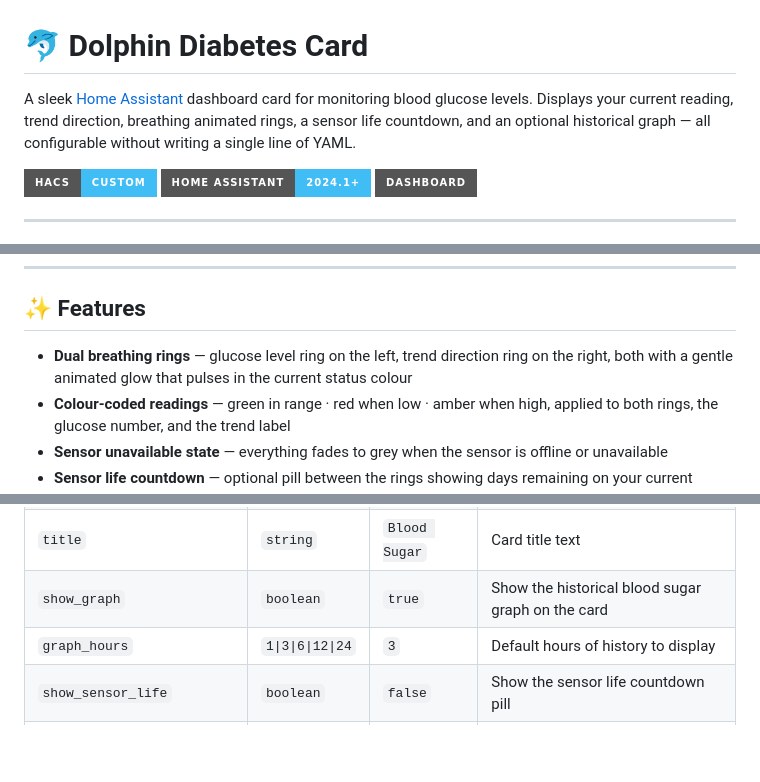
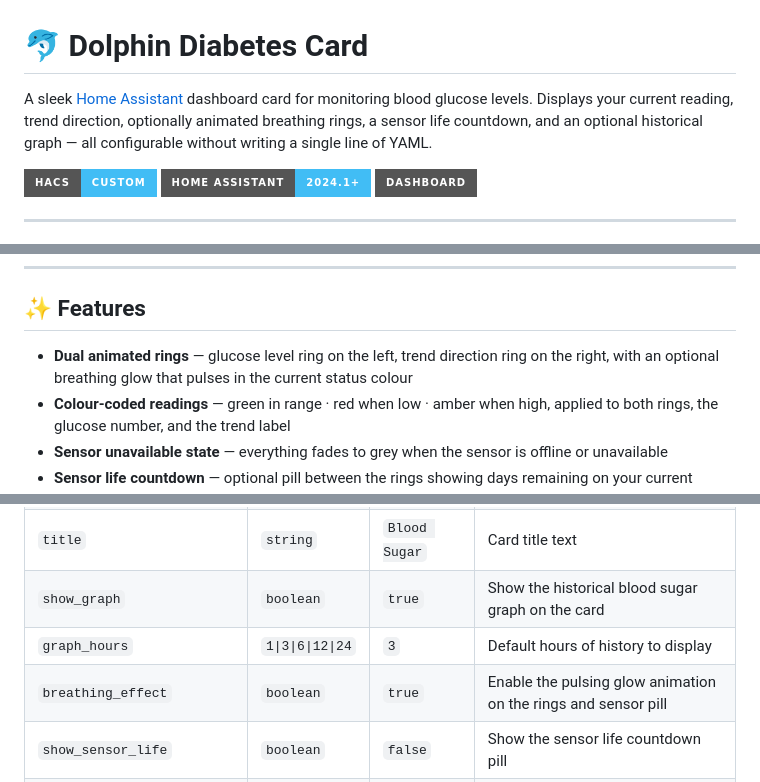
Before and after one commit to jamesmcginnis/dolphin-diabetes-card, a Markdown page: README.md, 3 parts joined by grey strips. Rendered like a GitHub page; badges without logos; blank space fills up the shorter version.

Commit message:
Update README for clarity and feature descriptions

```diff
--- a/README.md
+++ b/README.md
@@ -1,6 +1,6 @@
 # 🐬 Dolphin Diabetes Card
 
-A sleek [Home Assistant](https://www.home-assistant.io/) dashboard card for monitoring blood glucose levels. Displays your current reading, trend direction, breathing animated rings, a sensor life countdown, and an optional historical graph — all configurable without writing a single line of YAML.
+A sleek [Home Assistant](https://www.home-assistant.io/) dashboard card for monitoring blood glucose levels. Displays your current reading, trend direction, optionally animated breathing rings, a sensor life countdown, and an optional historical graph — all configurable without writing a single line of YAML.
 
 [![hacs_badge](https://img.shields.io/badge/HACS-Custom-41BDF5.svg?style=for-the-badge&logo=homeassistantcommunitystore&logoColor=white)](https://hacs.xyz)
 [![HA Version](https://img.shields.io/badge/Home%20Assistant-2024.1%2B-41BDF5?style=for-the-badge&logo=homeassistant&logoColor=white)](https://www.home-assistant.io/)
@@ -20,7 +18,7 @@ A sleek [Home Assistant](https://www.home-assistant.io/) dashboard card for moni
 
 ## ✨ Features
 
-- **Dual breathing rings** — glucose level ring on the left, trend direction ring on the right, both with a gentle animated glow that pulses in the current status colour
+- **Dual animated rings** — glucose level ring on the left, trend direction ring on the right, with an optional breathing glow that pulses in the current status colour
 - **Colour-coded readings** — green in range · red when low · amber when high, applied to both rings, the glucose number, and the trend label
 - **Sensor unavailable state** — everything fades to grey when the sensor is offline or unavailable
 - **Sensor life countdown** — optional pill between the rings showing days remaining on your current sensor, turns red on the last day
@@ -86,6 +84,7 @@ Everything else can be configured through the built-in visual editor. For manual
 | `title` | `string` | `Blood Sugar` | Card title text |
 | `show_graph` | `boolean` | `true` | Show the historical blood sugar graph on the card |
 | `graph_hours` | `1\|3\|6\|12\|24` | `3` | Default hours of history to display |
+| `breathing_effect` | `boolean` | `true` | Enable the pulsing glow animation on the rings and sensor pill |
 | `show_sensor_life` | `boolean` | `false` | Show the sensor life countdown pill |
 | `sensor_start_date` | `string` | — | Date you applied the current sensor (YYYY-MM-DD) |
 | `sensor_duration_days` | `number` | `14` | How many days the sensor lasts |
```
Also changed, not shown: other parts of README.md (+1 -2 lines).
